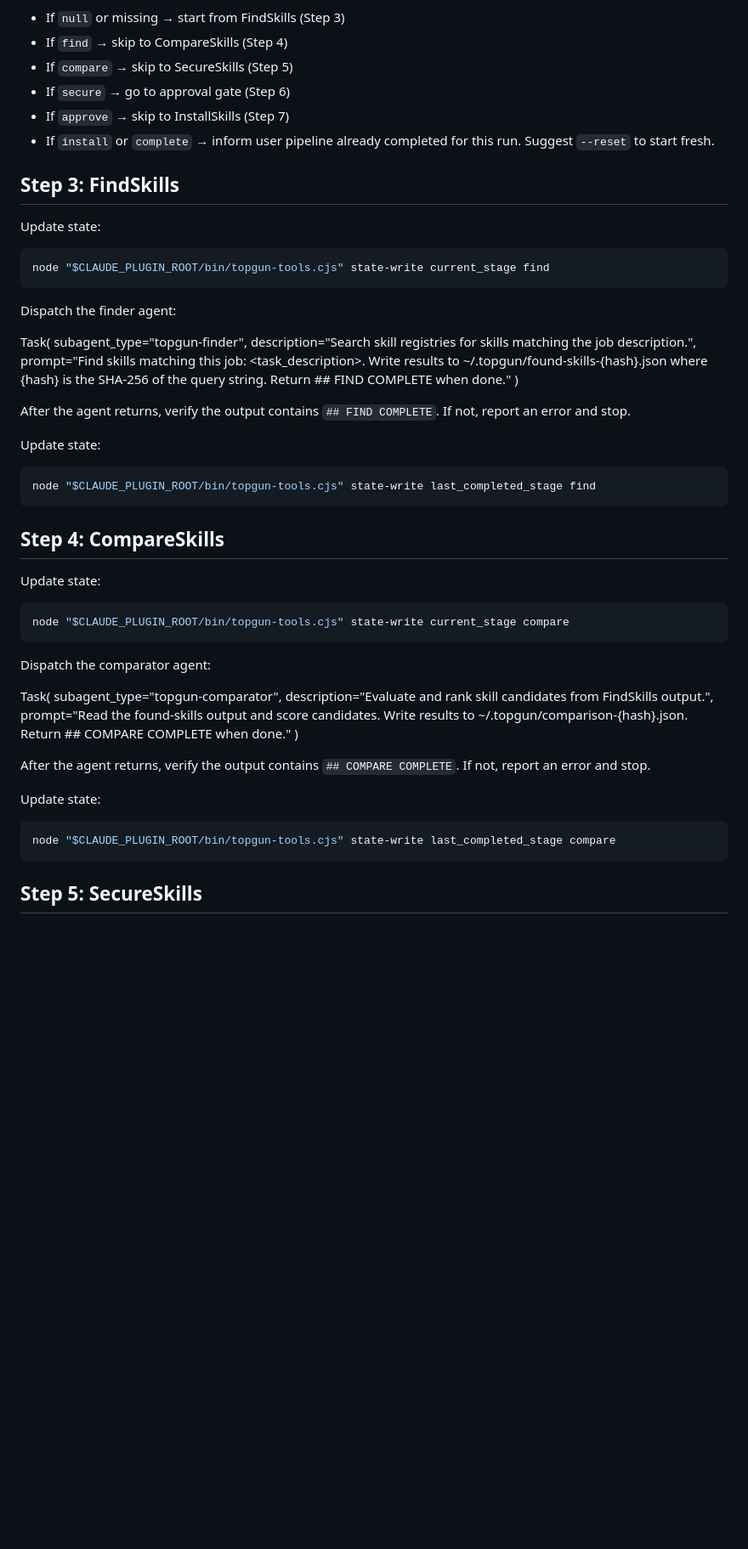
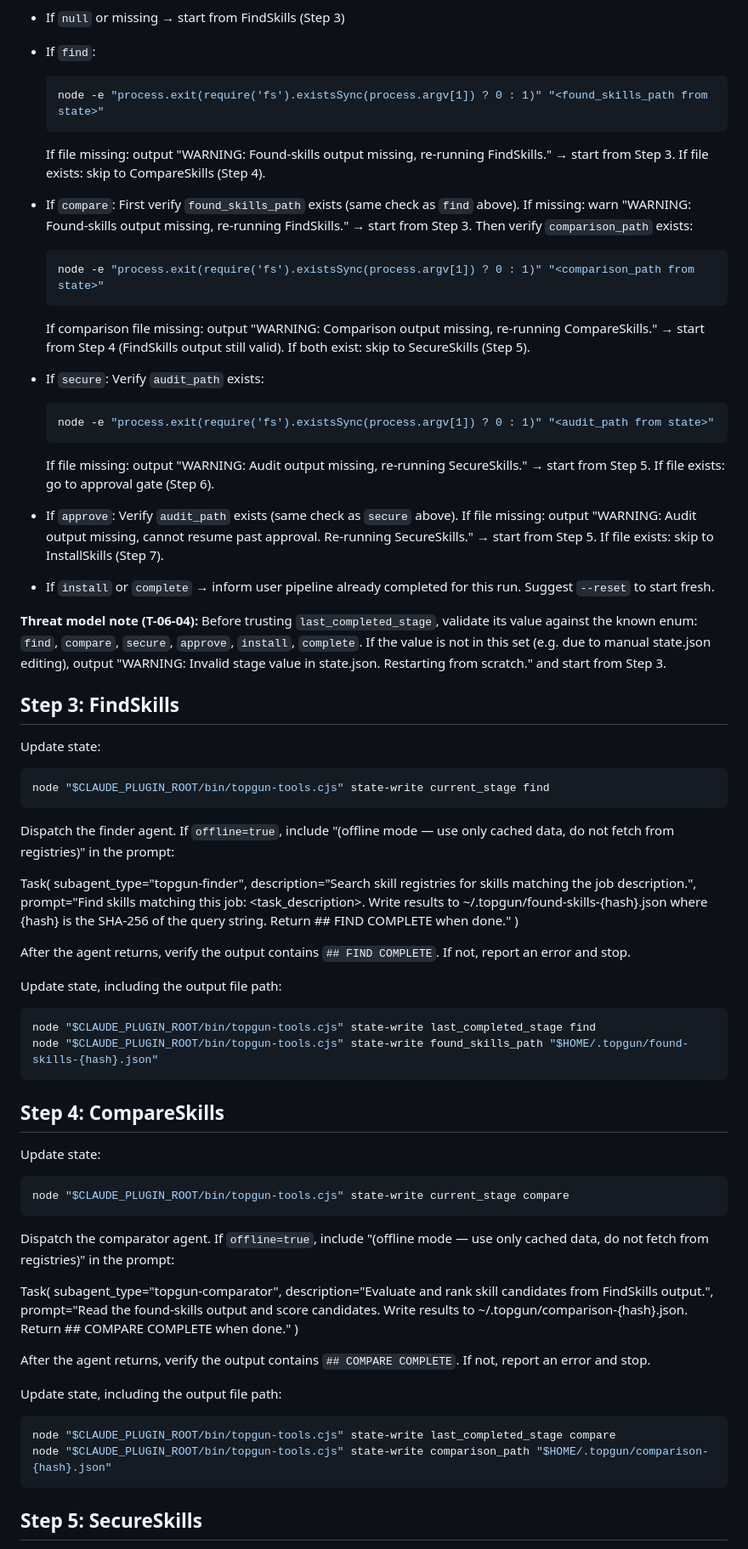
Before and after one commit to alo-labs/topgun, a Markdown page: skills/topgun/SKILL.md, the part around one of its changes. Shown at 85% size. Rendered like a GitHub page; blank space fills up the shorter version.

````diff
--- a/skills/topgun/SKILL.md
+++ b/skills/topgun/SKILL.md
@@ -52,9 +96,37 @@ Read the state from Step 0. Check `last_completed_stage`:
 - If `null` or missing → start from FindSkills (Step 3)
-- If `find` → skip to CompareSkills (Step 4)
-- If `compare` → skip to SecureSkills (Step 5)
-- If `secure` → go to approval gate (Step 6)
-- If `approve` → skip to InstallSkills (Step 7)
+
+- If `find`:
+  ```bash
+  node -e "process.exit(require('fs').existsSync(process.argv[1]) ? 0 : 1)" "<found_skills_path from state>"
+  ```
+  If file missing: output "WARNING: Found-skills output missing, re-running FindSkills." → start from Step 3.
+  If file exists: skip to CompareSkills (Step 4).
+
+- If `compare`:
+  First verify `found_skills_path` exists (same check as `find` above). If missing: warn "WARNING: Found-skills output missing, re-running FindSkills." → start from Step 3.
+  Then verify `comparison_path` exists:
+  ```bash
+  node -e "process.exit(require('fs').existsSync(process.argv[1]) ? 0 : 1)" "<comparison_path from state>"
+  ```
+  If comparison file missing: output "WARNING: Comparison output missing, re-running CompareSkills." → start from Step 4 (FindSkills output still valid).
+  If both exist: skip to SecureSkills (Step 5).
+
+- If `secure`:
+  Verify `audit_path` exists:
+  ```bash
+  node -e "process.exit(require('fs').existsSync(process.argv[1]) ? 0 : 1)" "<audit_path from state>"
+  ```
+  If file missing: output "WARNING: Audit output missing, re-running SecureSkills." → start from Step 5.
+  If file exists: go to approval gate (Step 6).
+
+- If `approve`:
+  Verify `audit_path` exists (same check as `secure` above).
+  If file missing: output "WARNING: Audit output missing, cannot resume past approval. Re-running SecureSkills." → start from Step 5.
+  If file exists: skip to InstallSkills (Step 7).
+
 - If `install` or `complete` → inform user pipeline already completed for this run. Suggest `--reset` to start fresh.
+
+**Threat model note (T-06-04):** Before trusting `last_completed_stage`, validate its value against the known enum: `find`, `compare`, `secure`, `approve`, `install`, `complete`. If the value is not in this set (e.g. due to manual state.json editing), output "WARNING: Invalid stage value in state.json. Restarting from scratch." and start from Step 3.
 
 ## Step 3: FindSkills
 
@@ -63,7 +135,7 @@ Update state:
 node "$CLAUDE_PLUGIN_ROOT/bin/topgun-tools.cjs" state-write current_stage find
 ```
 
-Dispatch the finder agent:
+Dispatch the finder agent. If `offline=true`, include "(offline mode — use only cached data, do not fetch from registries)" in the prompt:
 
 Task(
   subagent_type="topgun-finder",
@@ -73,9 +145,10 @@ Task(
 
 After the agent returns, verify the output contains `## FIND COMPLETE`. If not, report an error and stop.
 
-Update state:
+Update state, including the output file path:
 ```bash
 node "$CLAUDE_PLUGIN_ROOT/bin/topgun-tools.cjs" state-write last_completed_stage find
+node "$CLAUDE_PLUGIN_ROOT/bin/topgun-tools.cjs" state-write found_skills_path "$HOME/.topgun/found-skills-{hash}.json"
 ```
 
 ## Step 4: CompareSkills
@@ -85,7 +158,7 @@ Update state:
 node "$CLAUDE_PLUGIN_ROOT/bin/topgun-tools.cjs" state-write current_stage compare
 ```
 
-Dispatch the comparator agent:
+Dispatch the comparator agent. If `offline=true`, include "(offline mode — use only cached data, do not fetch from registries)" in the prompt:
 
 Task(
   subagent_type="topgun-comparator",
@@ -95,9 +168,10 @@ Task(
 
 After the agent returns, verify the output contains `## COMPARE COMPLETE`. If not, report an error and stop.
 
-Update state:
+Update state, including the output file path:
 ```bash
 node "$CLAUDE_PLUGIN_ROOT/bin/topgun-tools.cjs" state-write last_completed_stage compare
+node "$CLAUDE_PLUGIN_ROOT/bin/topgun-tools.cjs" state-write comparison_path "$HOME/.topgun/comparison-{hash}.json"
 ```
 
 ## Step 5: SecureSkills
````
Also changed, not shown: other parts of skills/topgun/SKILL.md (+55 -4 lines).
